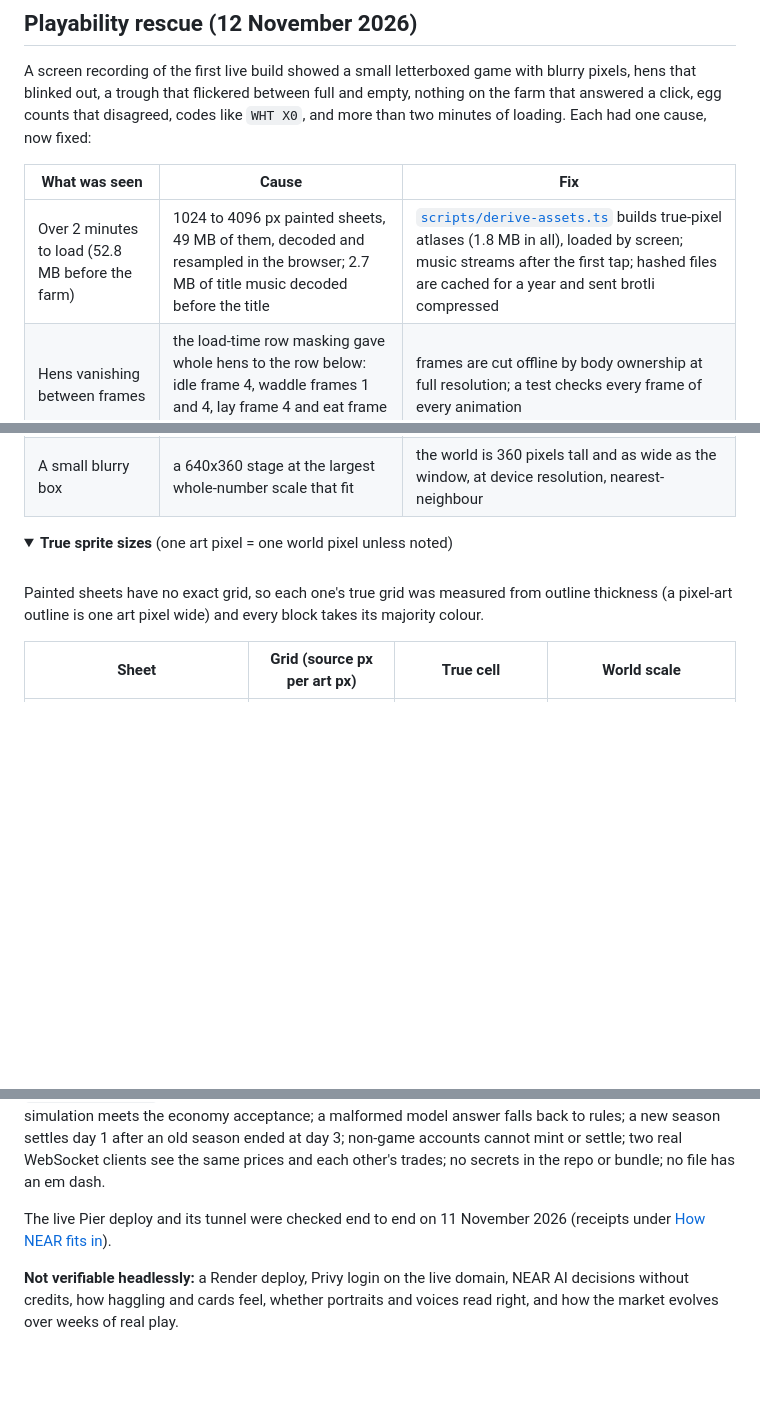
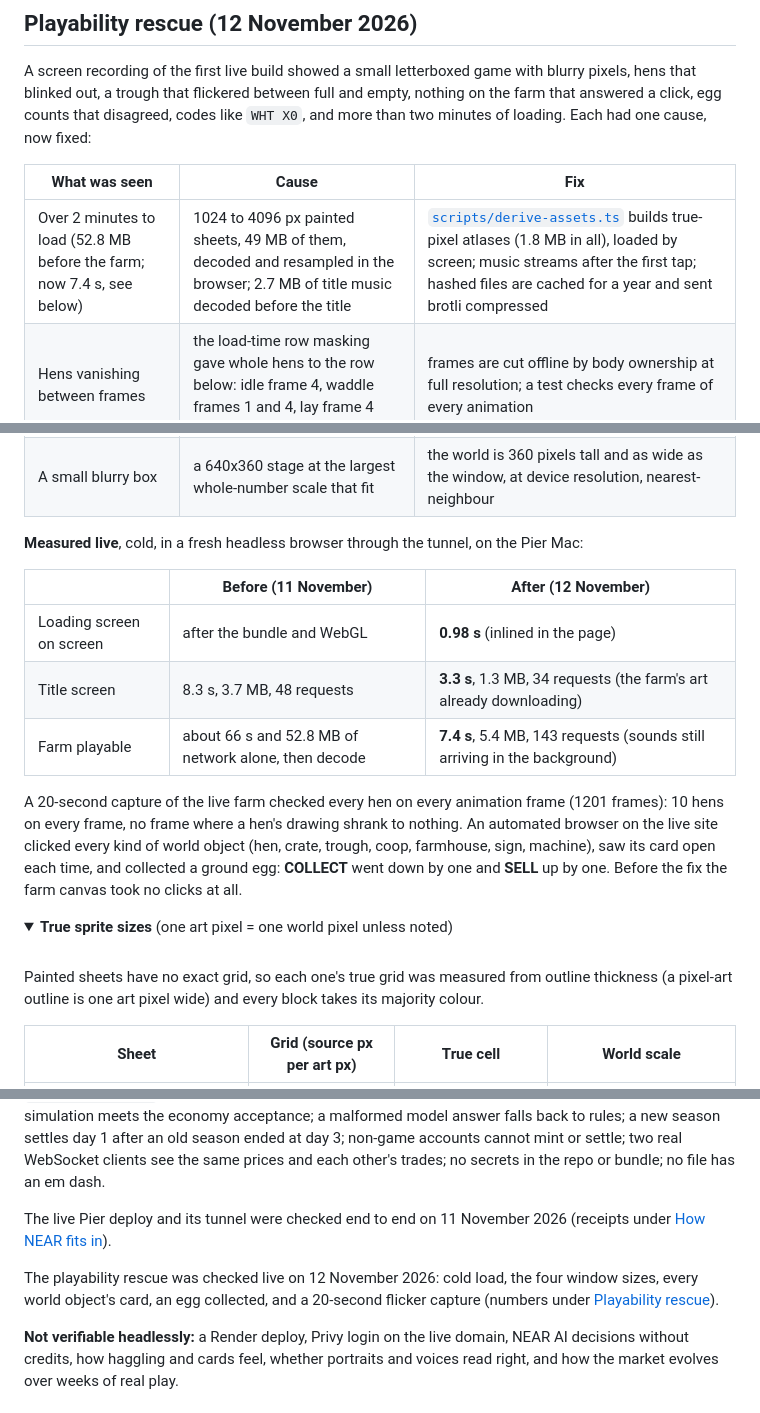
Before and after one commit to iam25th1/chickens-of-yolk-street, a Markdown page: README.md, 3 parts joined by grey strips. GitHub-like rendering; folded sections open; blank space fills up the shorter version.

```diff
--- a/README.md
+++ b/README.md
@@ -125,12 +140,26 @@ had one cause, now fixed:
 
 | What was seen | Cause | Fix |
 |---|---|---|
-| Over 2 minutes to load (52.8 MB before the farm) | 1024 to 4096 px painted sheets, 49 MB of them, decoded and resampled in the browser; 2.7 MB of title music decoded before the title | [`scripts/derive-assets.ts`](scripts/derive-assets.ts) builds true-pixel atlases (1.8 MB in all), loaded by screen; music streams after the first tap; hashed files are cached for a year and sent brotli compressed |
+| Over 2 minutes to load (52.8 MB before the farm; now 7.4 s, see below) | 1024 to 4096 px painted sheets, 49 MB of them, decoded and resampled in the browser; 2.7 MB of title music decoded before the title | [`scripts/derive-assets.ts`](scripts/derive-assets.ts) builds true-pixel atlases (1.8 MB in all), loaded by screen; music streams after the first tap; hashed files are cached for a year and sent brotli compressed |
 | Hens vanishing between frames | the load-time row masking gave whole hens to the row below: idle frame 4, waddle frames 1 and 4, lay frame 4 and eat frame 3 were blank | frames are cut offline by body ownership at full resolution; a test checks every frame of every animation |
 | The trough flickering | every server update forced full or empty from yesterday's feeding, fighting the spill animation | sprites keep a resting row from game state that a play-once animation returns to |
 | Nothing clickable | a nested full-size layer took every pointer event over the canvas | layers are click-through; every world object has a hover highlight and a card |
 | Eggs on the ground, crate at 0 | only collected eggs counted, and nobody could click to collect | the top bar shows eggs to collect and eggs to sell |
 | A small blurry box | a 640x360 stage at the largest whole-number scale that fit | the world is 360 pixels tall and as wide as the window, at device resolution, nearest-neighbour |
+
+**Measured live**, cold, in a fresh headless browser through the tunnel, on the Pier Mac:
+
+| | Before (11 November) | After (12 November) |
+|---|---|---|
+| Loading screen on screen | after the bundle and WebGL | **0.98 s** (inlined in the page) |
+| Title screen | 8.3 s, 3.7 MB, 48 requests | **3.3 s**, 1.3 MB, 34 requests (the farm's art already downloading) |
+| Farm playable | about 66 s and 52.8 MB of network alone, then decode | **7.4 s**, 5.4 MB, 143 requests (sounds still arriving in the background) |
+
+A 20-second capture of the live farm checked every hen on every animation frame (1201 frames): 10
+hens on every frame, no frame where a hen's drawing shrank to nothing. An automated browser on the
+live site clicked every kind of world object (hen, crate, trough, coop, farmhouse, sign, machine),
+saw its card open each time, and collected a ground egg: **COLLECT** went down by one and **SELL**
+up by one. Before the fix the farm canvas took no clicks at all.
 
 <details>
 <summary><b>True sprite sizes</b> (one art pixel = one world pixel unless noted)</summary>
@@ -430,6 +459,8 @@ On a fresh clone: `npm ci --ignore-scripts`, then typecheck, lint, test and buil
 
 The live Pier deploy and its tunnel were checked end to end on 11 November 2026 (receipts under [How NEAR fits in](#how-near-fits-in)).
 
+The playability rescue was checked live on 12 November 2026: cold load, the four window sizes, every world object's card, an egg collected, and a 20-second flicker capture (numbers under [Playability rescue](#playability-rescue-12-november-2026)).
+
 **Not verifiable headlessly:** a Render deploy, Privy login on the live domain, NEAR AI decisions without credits, how haggling and cards feel, whether portraits and voices read right, and how the market evolves over weeks of real play.
 
 ## Build log
```
Also changed, not shown: other parts of README.md (+18 -3 lines), docs/screenshots/live-1280x720.png (added), docs/screenshots/live-1920x1080.png (added), docs/screenshots/live-2560x1440.png (added), docs/screenshots/live-390x844.png (added).
